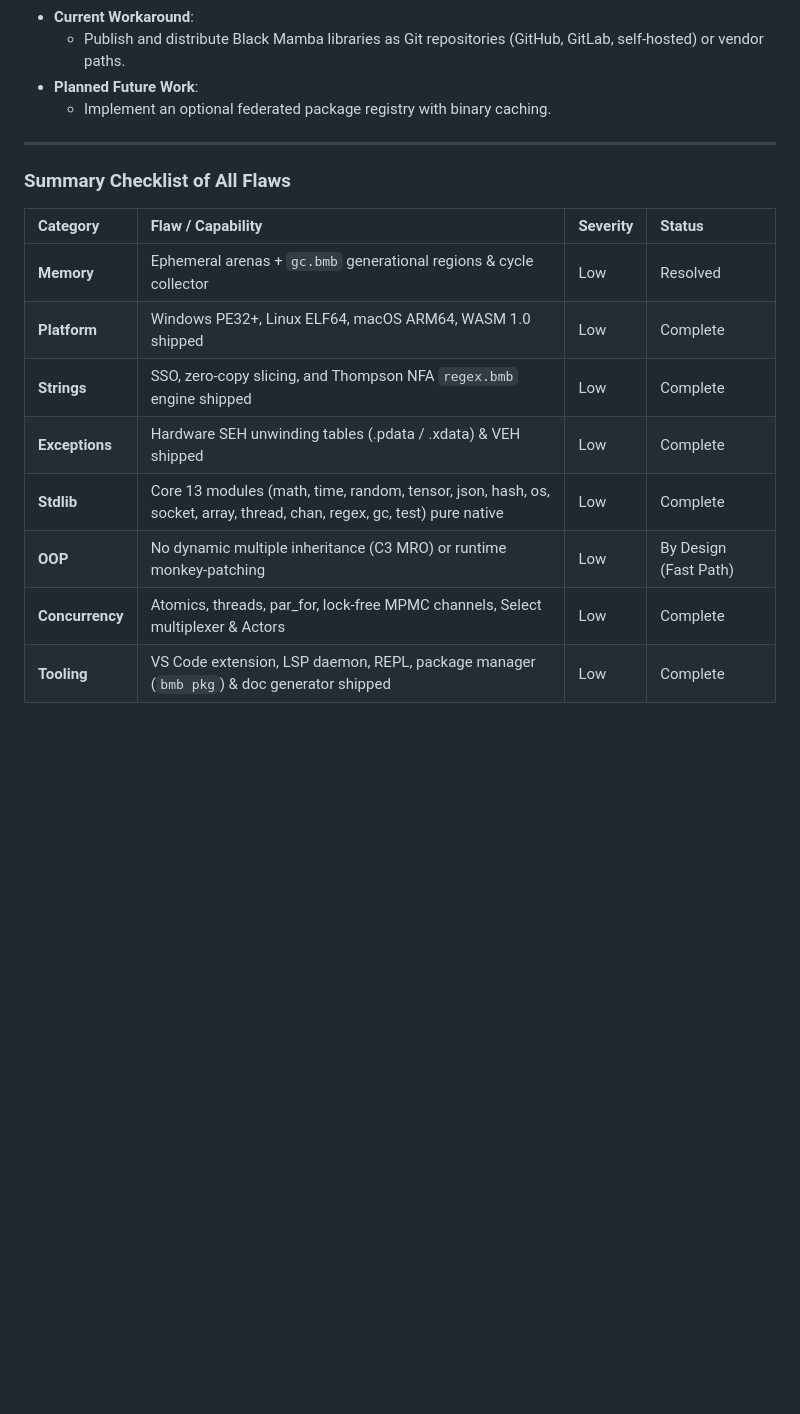
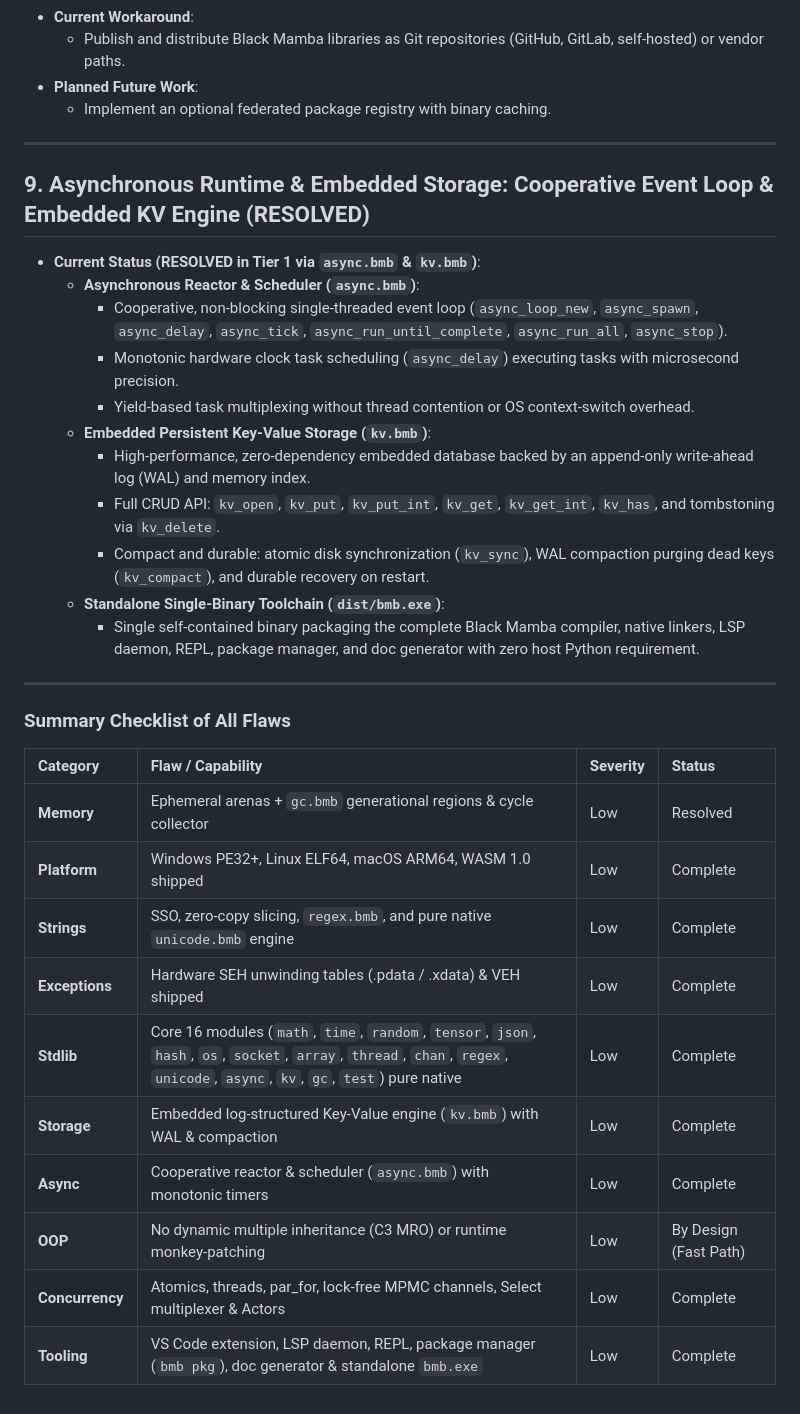
Before and after one commit to kicode01/blackmamba-lang, a Markdown page: docs/LIMITATIONS.md, the part around the change. Drawn GitHub-style; blank space fills up the shorter version.

```diff
--- a/docs/LIMITATIONS.md
+++ b/docs/LIMITATIONS.md
@@ -173,15 +173,33 @@
 
 ---
 
+## 9. Asynchronous Runtime & Embedded Storage: Cooperative Event Loop & Embedded KV Engine (RESOLVED)
+
+* **Current Status (RESOLVED in Tier 1 via `async.bmb` & `kv.bmb`)**:
+  * **Asynchronous Reactor & Scheduler (`async.bmb`)**:
+    - Cooperative, non-blocking single-threaded event loop (`async_loop_new`, `async_spawn`, `async_delay`, `async_tick`, `async_run_until_complete`, `async_run_all`, `async_stop`).
+    - Monotonic hardware clock task scheduling (`async_delay`) executing tasks with microsecond precision.
+    - Yield-based task multiplexing without thread contention or OS context-switch overhead.
+  * **Embedded Persistent Key-Value Storage (`kv.bmb`)**:
+    - High-performance, zero-dependency embedded database backed by an append-only write-ahead log (WAL) and memory index.
+    - Full CRUD API: `kv_open`, `kv_put`, `kv_put_int`, `kv_get`, `kv_get_int`, `kv_has`, and tombstoning via `kv_delete`.
+    - Compact and durable: atomic disk synchronization (`kv_sync`), WAL compaction purging dead keys (`kv_compact`), and durable recovery on restart.
+  * **Standalone Single-Binary Toolchain (`dist/bmb.exe`)**:
+    - Single self-contained binary packaging the complete Black Mamba compiler, native linkers, LSP daemon, REPL, package manager, and doc generator with zero host Python requirement.
+
+---
+
 ### Summary Checklist of All Flaws
 
 | Category | Flaw / Capability | Severity | Status |
 | :--- | :--- | :--- | :--- |
 | **Memory** | Ephemeral arenas + `gc.bmb` generational regions & cycle collector | Low | Resolved |
 | **Platform** | Windows PE32+, Linux ELF64, macOS ARM64, WASM 1.0 shipped | Low | Complete |
-| **Strings** | SSO, zero-copy slicing, and Thompson NFA `regex.bmb` engine shipped | Low | Complete |
+| **Strings** | SSO, zero-copy slicing, `regex.bmb`, and pure native `unicode.bmb` engine | Low | Complete |
 | **Exceptions** | Hardware SEH unwinding tables (.pdata / .xdata) & VEH shipped | Low | Complete |
-| **Stdlib** | Core 13 modules (math, time, random, tensor, json, hash, os, socket, array, thread, chan, regex, gc, test) pure native | Low | Complete |
+| **Stdlib** | Core 16 modules (`math`, `time`, `random`, `tensor`, `json`, `hash`, `os`, `socket`, `array`, `thread`, `chan`, `regex`, `unicode`, `async`, `kv`, `gc`, `test`) pure native | Low | Complete |
+| **Storage** | Embedded log-structured Key-Value engine (`kv.bmb`) with WAL & compaction | Low | Complete |
+| **Async** | Cooperative reactor & scheduler (`async.bmb`) with monotonic timers | Low | Complete |
 | **OOP** | No dynamic multiple inheritance (C3 MRO) or runtime monkey-patching | Low | By Design (Fast Path) |
 | **Concurrency**| Atomics, threads, par_for, lock-free MPMC channels, Select multiplexer & Actors | Low | Complete |
-| **Tooling** | VS Code extension, LSP daemon, REPL, package manager (`bmb pkg`) & doc generator shipped | Low | Complete |
+| **Tooling** | VS Code extension, LSP daemon, REPL, package manager (`bmb pkg`), doc generator & standalone `bmb.exe` | Low | Complete |
```
Also changed, not shown: README.md (+1 -1 lines), ROADMAP.md (+10 -7 lines).
